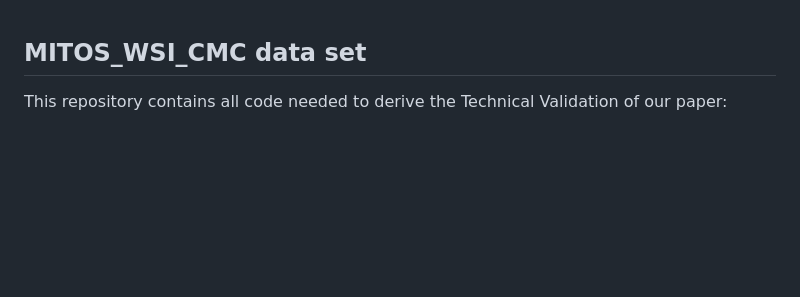
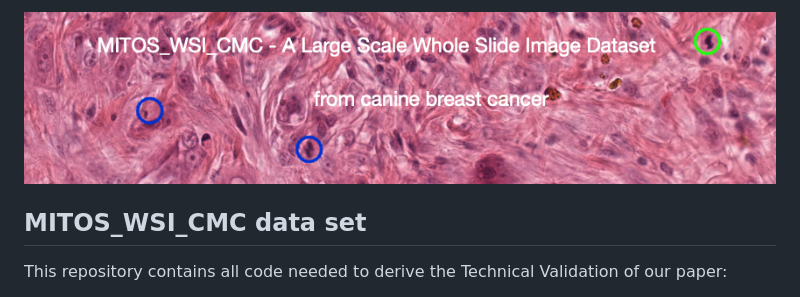
Before and after one commit to DeepMicroscopy/MITOS_WSI_CMC, a Markdown page: README.md, the part around the change. Rendered like a GitHub page; pictures changed too: title_CMC.png (added); blank space fills up the shorter version.

Commit message:
Added title image

```diff
--- a/README.md
+++ b/README.md
@@ -1,3 +1,5 @@
+![Large-Scale Canine Mammary Carcinoma Data Set for Mitotic Figure Assessment on Whole Slide Images](title_CMC.png)
+
 ## MITOS_WSI_CMC data set
 
 This repository contains all code needed to derive the Technical Validation of our paper:
```
